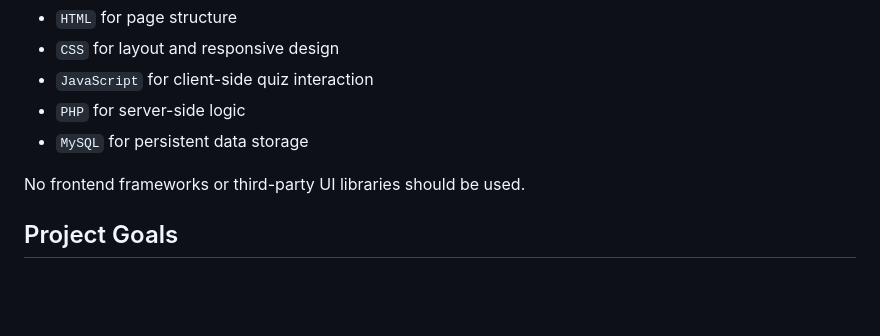
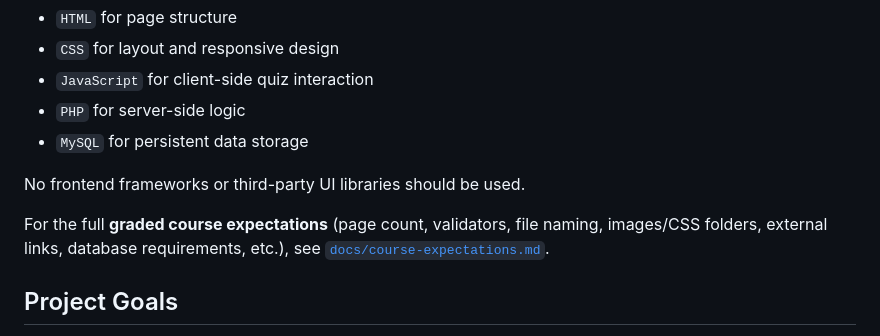
Before and after one commit to jmccormack1717/CS268-GroupProject, a Markdown page: README.md, the part around the change. GitHub-like rendering; blank space fills up the shorter version.

```diff
--- a/README.md
+++ b/README.md
@@ -11,6 +11,8 @@ The project is intentionally built with a restricted stack:
 - `MySQL` for persistent data storage
 
 No frontend frameworks or third-party UI libraries should be used.
+
+For the full **graded course expectations** (page count, validators, file naming, images/CSS folders, external links, database requirements, etc.), see [`docs/course-expectations.md`](docs/course-expectations.md).
 
 ## Project Goals
 
```
Also changed, not shown: docs/architecture-outline.md (+1 -1 lines), docs/course-expectations.md (added, +89 -0 lines).
